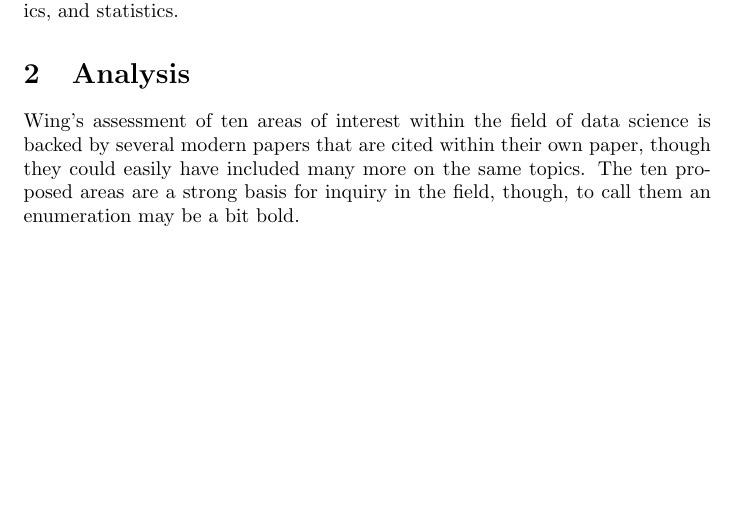
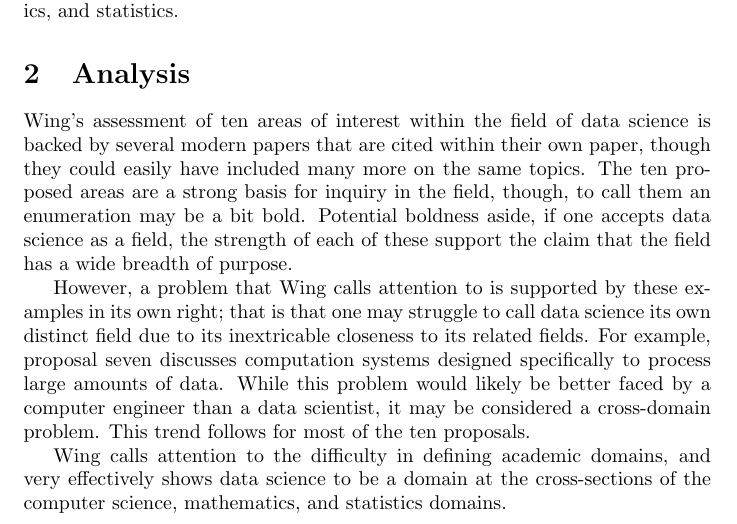
Before and after one commit to bhosley/Schoolwork, a LaTeX problem sheet (2021-Fall Data Analytics Capstone/HW2/HosleyHW2.tex): part of page 1 of 2, cut so that both start at the same text, the shorter picture padded with empty space. Compiled offline with pdfLaTeX.

Commit message:
Update HosleyHW2.tex

```diff
--- a/2021-Fall Data Analytics Capstone/HW2/HosleyHW2.tex
+++ b/2021-Fall Data Analytics Capstone/HW2/HosleyHW2.tex
@@ -23,11 +23,20 @@ they characterize this definition with examples of the largest questions facing
 Wing does not provide a singular root question for the field of data science but instead uses the proposal of 10 areas as a potential foundation.
 Additionally, several questions concerning the relation between data science and it related disciplines of computer science, mathematics, and statistics.
 
+
 \section{Analysis}
 
 Wing's assessment of ten areas of interest within the field of data science is backed by several modern papers that are cited within their own paper, though they could easily have included many more on the same topics.
 The ten proposed areas are a strong basis for inquiry in the field, though, to call them an enumeration may be a bit bold.
+Potential boldness aside, if one accepts data science as a field, the strength of each of these support the claim that the field has a wide breadth of purpose.
 
+However, a problem that Wing calls attention to is supported by these examples in its own right;
+that is that one may struggle to call data science its own distinct field due to its inextricable closeness to its related fields.
+For example, proposal seven discusses computation systems designed specifically to process large amounts of data.
+While this problem would likely be better faced by a computer engineer than a data scientist, it may be considered a cross-domain problem.
+This trend follows for most of the ten proposals.
+
+Wing calls attention to the difficulty in defining academic domains, and very effectively shows data science to be a domain at the cross-sections of the computer science, mathematics, and statistics domains.
 
 \clearpage
 \bibliographystyle{acm}
```
